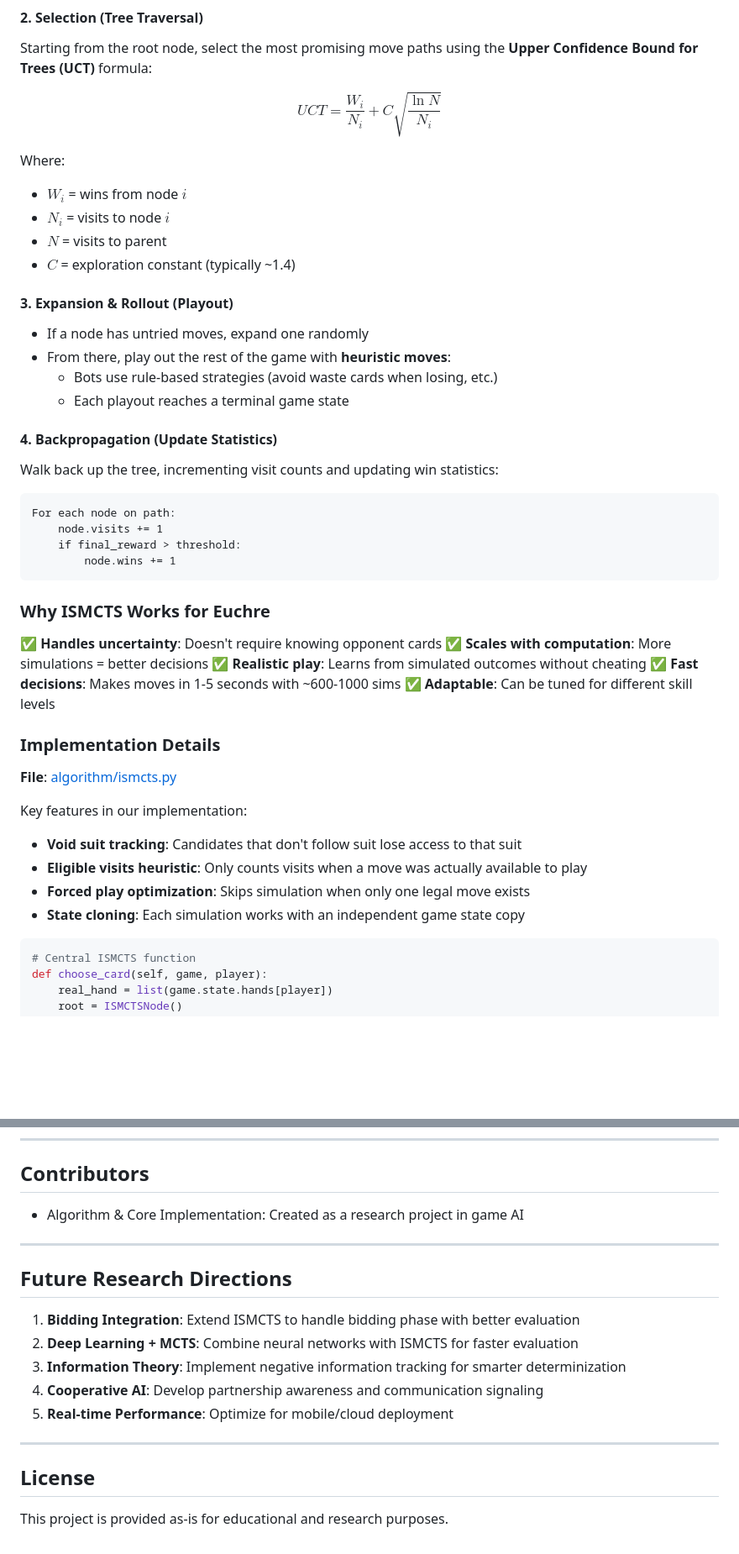
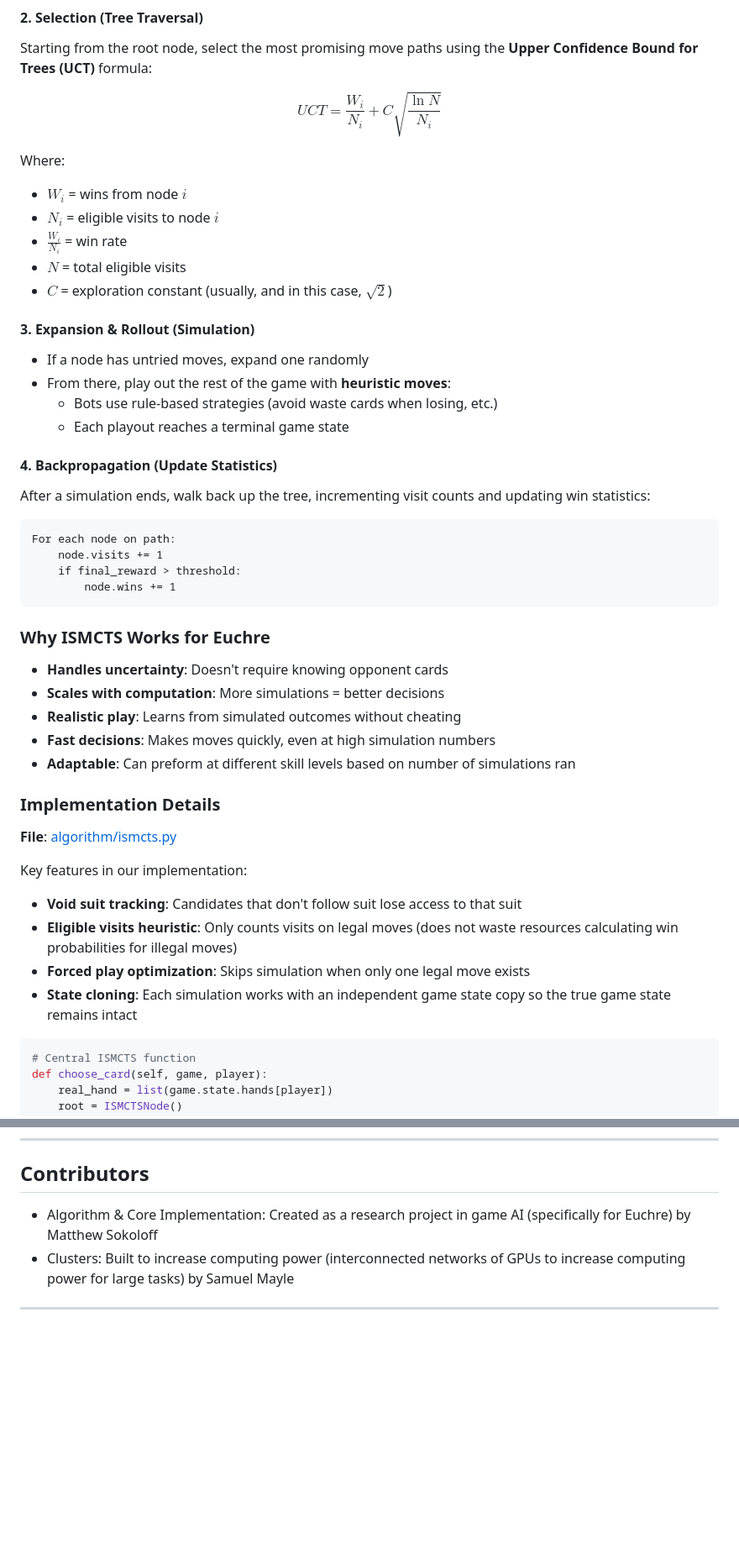
Before and after one commit to matthewsokoloff/Euchre_v1, a Markdown page: README.md, 2 parts joined by grey strips. Shown at 84% size. GitHub-like rendering; blank space fills up the shorter version.

````diff
--- a/README.md
+++ b/README.md
@@ -181,18 +177,19 @@ $$UCT = \frac{W_i}{N_i} + C \sqrt{\frac{\ln N}{N_i}}$$
 
 Where:
 - $W_i$ = wins from node $i$
-- $N_i$ = visits to node $i$
-- $N$ = visits to parent
-- $C$ = exploration constant (typically ~1.4)
+- $N_i$ = eligible visits to node $i$
+- $\frac{W_i}{N_i}$ = win rate
+- $N$ = total eligible visits
+- $C$ = exploration constant (usually, and in this case, $\sqrt{2}$)
 
-#### 3. **Expansion & Rollout** (Playout)
+#### 3. **Expansion & Rollout** (Simulation)
 - If a node has untried moves, expand one randomly
 - From there, play out the rest of the game with **heuristic moves**:
   - Bots use rule-based strategies (avoid waste cards when losing, etc.)
   - Each playout reaches a terminal game state
 
 #### 4. **Backpropagation** (Update Statistics)
-Walk back up the tree, incrementing visit counts and updating win statistics:
+After a simulation ends, walk back up the tree, incrementing visit counts and updating win statistics:
 
 ```
 For each node on path:
@@ -203,11 +200,11 @@ For each node on path:
 
 ### Why ISMCTS Works for Euchre
 
-✅ **Handles uncertainty**: Doesn't require knowing opponent cards
-✅ **Scales with computation**: More simulations = better decisions
-✅ **Realistic play**: Learns from simulated outcomes without cheating
-✅ **Fast decisions**: Makes moves in 1-5 seconds with ~600-1000 sims
-✅ **Adaptable**: Can be tuned for different skill levels
+- **Handles uncertainty**: Doesn't require knowing opponent cards
+- **Scales with computation**: More simulations = better decisions
+- **Realistic play**: Learns from simulated outcomes without cheating
+- **Fast decisions**: Makes moves quickly, even at high simulation numbers
+- **Adaptable**: Can preform at different skill levels based on number of simulations ran
 
 ### Implementation Details
 
@@ -215,9 +212,9 @@ For each node on path:
 
 Key features in our implementation:
 - **Void suit tracking**: Candidates that don't follow suit lose access to that suit
-- **Eligible visits heuristic**: Only counts visits when a move was actually available to play
+- **Eligible visits heuristic**: Only counts visits on legal moves (does not waste resources calculating win probabilities for illegal moves)
 - **Forced play optimization**: Skips simulation when only one legal move exists
-- **State cloning**: Each simulation works with an independent game state copy
+- **State cloning**: Each simulation works with an independent game state copy so the true game state remains intact
 
 ```python
 # Central ISMCTS function
@@ -373,20 +367,7 @@ This prints:
 
 ## Contributors
 
-- Algorithm & Core Implementation: Created as a research project in game AI
+- Algorithm & Core Implementation: Created as a research project in game AI (specifically for Euchre) by Matthew Sokoloff
+- Clusters: Built to increase computing power (interconnected networks of GPUs to increase computing power for large tasks) by Samuel Mayle
 
 ---
-
-## Future Research Directions
-
-1. **Bidding Integration**: Extend ISMCTS to handle bidding phase with better evaluation
-2. **Deep Learning + MCTS**: Combine neural networks with ISMCTS for faster evaluation
-3. **Information Theory**: Implement negative information tracking for smarter determinization
-4. **Cooperative AI**: Develop partnership awareness and communication signaling
-5. **Real-time Performance**: Optimize for mobile/cloud deployment
-
----
-
-## License
-
-This project is provided as-is for educational and research purposes.
````
Also changed, not shown: other parts of README.md (+47 -54 lines).
